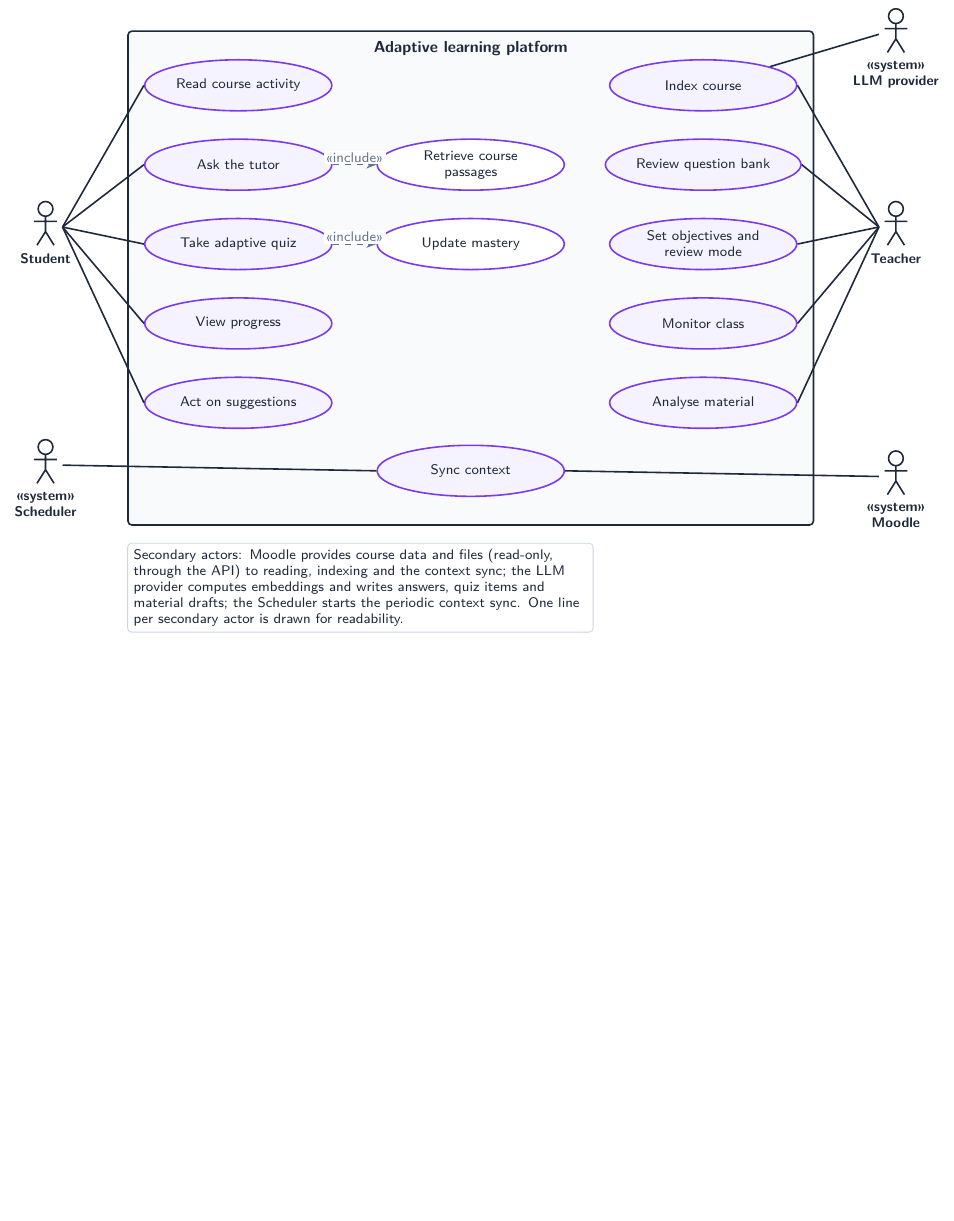
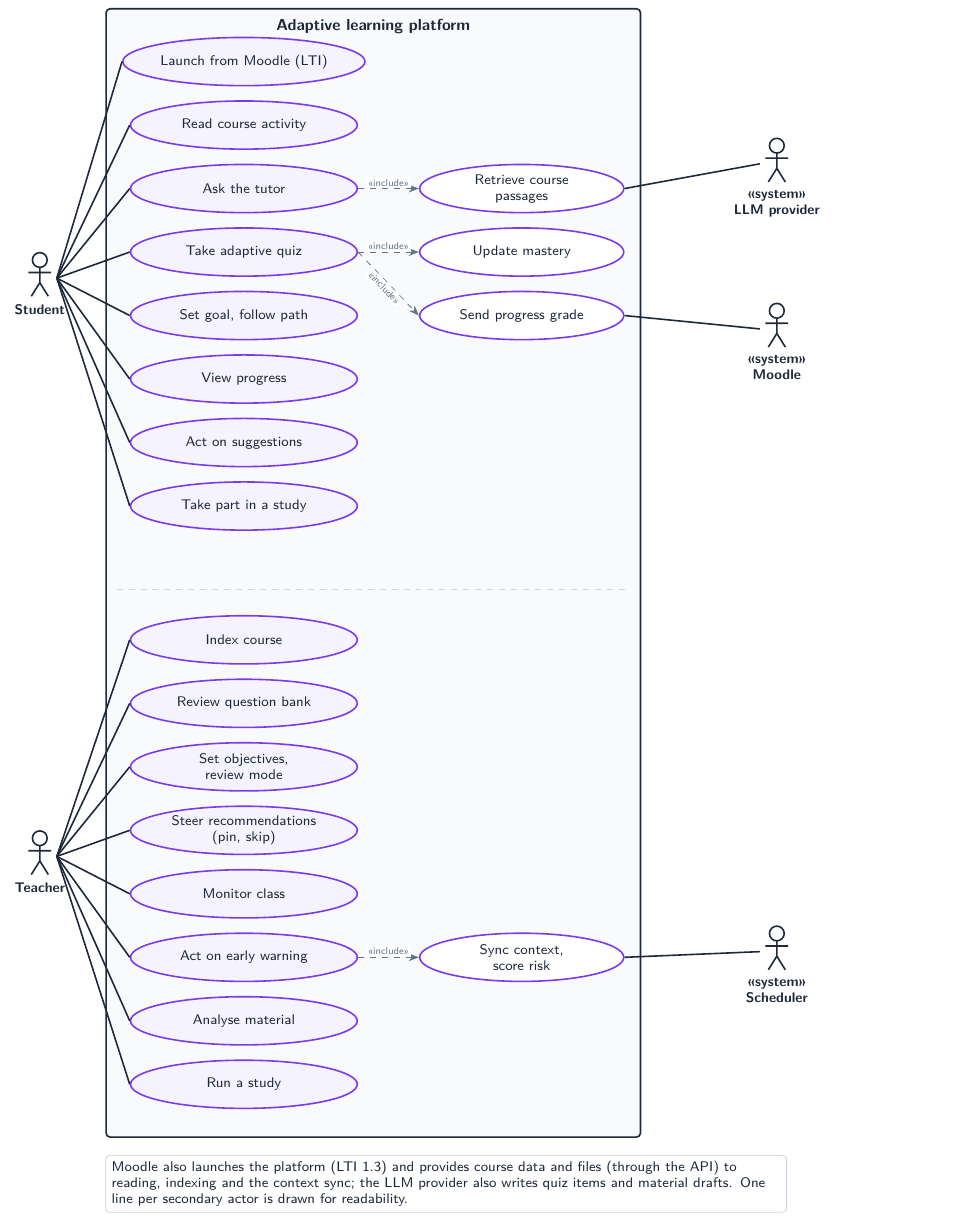
Before and after one commit to Abdeval/pfe-report, a LaTeX figure (figures/use-cases.tex): the whole page, the shorter picture padded with empty space. Compiled offline with pdfLaTeX.

Commit message:
feat(figures): vertical tutor graph and use cases (sprints 8-12 use cases added); multi-agent labels updated
Co-Authored-By: Claude Opus 5.5 <noreply@anthropic.com>

```diff
--- a/figures/use-cases.tex
+++ b/figures/use-cases.tex
@@ -1,49 +1,54 @@
 \documentclass[tikz,border=4pt]{standalone}
 \input{pfe-style}
+% Use cases, read top to bottom: the student's use cases, then the teacher's;
+% primary actors on the left, secondary (system) actors on the right.
 \begin{document}
 \begin{tikzpicture}[
-  uc/.style={usecase, minimum width=33mm, minimum height=9mm},
+  uc/.style={usecase, minimum width=40mm, minimum height=8.5mm},
+  inc/.style={usecase, fill=white, minimum width=36mm, minimum height=8.5mm},
   assoc/.style={draw=pInk, thick},
   dep/.style={draw=pMuted, dashed, -{Stealth[length=1.8mm]}},
-  dlbl/.style={font=\scriptsize, fill=white, inner sep=1pt, text=pMuted}]
-  % ---------------------------------------------------------------- student use cases (left column)
-  \node[uc] (s1) at (0, 4.8) {Read course activity};
-  \node[uc] (s2) at (0, 3.4) {Ask the tutor};
-  \node[uc] (s3) at (0, 2.0) {Take adaptive quiz};
-  \node[uc] (s4) at (0, 0.6) {View progress};
-  \node[uc] (s5) at (0,-0.8) {Act on suggestions};
-  % included use cases (middle)
-  \node[uc, fill=white] (i1) at (4.1, 3.4) {Retrieve course\\passages};
-  \node[uc, fill=white] (i2) at (4.1, 2.0) {Update mastery};
-  % ---------------------------------------------------------------- teacher use cases (right column)
-  \node[uc] (t1) at (8.2, 4.8) {Index course};
-  \node[uc] (t2) at (8.2, 3.4) {Review question bank};
-  \node[uc] (t3) at (8.2, 2.0) {Set objectives and\\review mode};
-  \node[uc] (t4) at (8.2, 0.6) {Monitor class};
-  \node[uc] (t5) at (8.2,-0.8) {Analyse material};
-  % scheduler
-  \node[uc] (c1) at (4.1,-2.0) {Sync context};
-  % system boundary
+  dlbl/.style={font=\tiny, fill=white, inner sep=1pt, text=pMuted}]
+  \def\dy{1.12}
+  % ---------------------------------------------------------------- student
+  \foreach \i/\t in {1/{Launch from Moodle (LTI)}, 2/{Read course activity}, 3/{Ask the tutor},
+                     4/{Take adaptive quiz}, 5/{Set goal, follow path}, 6/{View progress},
+                     7/{Act on suggestions}, 8/{Take part in a study}}
+    \node[uc] (s\i) at (0,{-(\i-1)*\dy}) {\t};
+  \node[inc] (i1) at (4.9,{-2*\dy}) {Retrieve course\\passages};
+  \node[inc] (i2) at (4.9,{-3*\dy}) {Update mastery};
+  \node[inc] (i3) at (4.9,{-4*\dy}) {Send progress grade};
+  \draw[dep] (s3) -- node[dlbl, above] {\guillemotleft include\guillemotright} (i1);
+  \draw[dep] (s4) -- node[dlbl, above] {\guillemotleft include\guillemotright} (i2);
+  \draw[dep] (s4.east) -- node[dlbl, below, sloped] {\guillemotleft include\guillemotright} (i3.west);
+  % ---------------------------------------------------------------- teacher
+  \def\ty{-10.2}
+  \foreach \i/\t in {1/{Index course}, 2/{Review question bank}, 3/{Set objectives,\\review mode},
+                     4/{Steer recommendations\\(pin, skip)}, 5/{Monitor class},
+                     6/{Act on early warning}, 7/{Analyse material}, 8/{Run a study}}
+    \node[uc] (t\i) at (0,{\ty-(\i-1)*\dy}) {\t};
+  \node[inc] (c1) at (4.9,{\ty-5*\dy}) {Sync context,\\score risk};
+  \draw[dep] (t6) -- node[dlbl, above] {\guillemotleft include\guillemotright} (c1);
+  % ---------------------------------------------------------------- system boundary
   \begin{scope}[on background layer]
-    \node[draw=pInk, thick, fill=pDataL, rounded corners=2pt, fit=(s1)(t1)(s5)(t5)(c1), inner xsep=8pt,
+    \node[draw=pInk, thick, fill=pDataL, rounded corners=2pt, fit=(s1)(i1)(t8)(c1), inner xsep=8pt,
       inner ysep=14pt, label={[anchor=north, font=\footnotesize\bfseries, yshift=-2pt]north:Adaptive learning platform}] (sys) {};
+    \draw[pLine, thick, dashed] ([xshift=2mm]sys.west |- 0,{-8*\dy-0.35}) -- ([xshift=-2mm]sys.east |- 0,{-8*\dy-0.35});
   \end{scope}
   % ---------------------------------------------------------------- actors
-  \actor{stu}{-3.4, 2.2}{Student}
-  \actor{tea}{11.6, 2.2}{Teacher}
-  \actor{mdl}{11.6,-2.2}{\guillemotleft system\guillemotright\\Moodle}
-  \actor{llm}{11.6, 5.6}{\guillemotleft system\guillemotright\\LLM provider}
-  \actor{sch}{-3.4,-2.0}{\guillemotleft system\guillemotright\\Scheduler}
-  % associations
-  \foreach \u in {s1,s2,s3,s4,s5} \draw[assoc] (stu-c) ++(0.3,0) -- (\u.west);
-  \foreach \u in {t1,t2,t3,t4,t5} \draw[assoc] (tea-c) ++(-0.3,0) -- (\u.east);
-  \draw[assoc] (sch-c) ++(0.3,0) -- (c1.west);
-  \draw[assoc] (llm-c) ++(-0.3,0) -- (t1.north east);
-  \draw[assoc] (mdl-c) ++(-0.3,0) -- (c1.east);
-  % includes
-  \draw[dep] (s2) -- node[dlbl, above] {\guillemotleft include\guillemotright} (i1);
-  \draw[dep] (s3) -- node[dlbl, above] {\guillemotleft include\guillemotright} (i2);
-  \node[note, anchor=north west, text=pInk, text width=80mm] at ([yshift=-3mm]sys.south west)
-    {Secondary actors: Moodle provides course data and files (read-only, through the API) to reading, indexing and the context sync; the LLM provider computes embeddings and writes answers, quiz items and material drafts; the Scheduler starts the periodic context sync. One line per secondary actor is drawn for readability.};
+  \actor{stu}{-3.6,{-3.5*\dy}}{Student}
+  \actor{tea}{-3.6,{\ty-3.5*\dy}}{Teacher}
+  \actor{mdl}{9.4,{-4.3*\dy}}{\guillemotleft system\guillemotright\\Moodle}
+  \actor{llm}{9.4,{-1.7*\dy}}{\guillemotleft system\guillemotright\\LLM provider}
+  \actor{sch}{9.4,{\ty-5*\dy}}{\guillemotleft system\guillemotright\\Scheduler}
+  \foreach \u in {s1,s2,s3,s4,s5,s6,s7,s8} \draw[assoc] (stu-c) ++(0.3,0) -- (\u.west);
+  \foreach \u in {t1,t2,t3,t4,t5,t6,t7,t8} \draw[assoc] (tea-c) ++(0.3,0) -- (\u.west);
+  \draw[assoc] (mdl-c) ++(-0.3,0) -- (i3.east);
+  \draw[assoc] (llm-c) ++(-0.3,0) -- (i1.east);
+  \draw[assoc] (sch-c) ++(-0.3,0) -- (c1.east);
+  \node[note, anchor=north west, text=pInk, text width=118mm] at ([yshift=-3mm]sys.south west)
+    {Moodle also launches the platform (LTI 1.3) and provides course data and files (through the API) to reading, indexing and the
+     context sync; the LLM provider also writes quiz items and material drafts. One line per
+     secondary actor is drawn for readability.};
 \end{tikzpicture}
 \end{document}
```
Also changed, not shown: chapters/chapter4/part1-conception.tex (+4 -2 lines), figures/multi-agent.tex (+2 -2 lines), figures/tutor-graph.tex (+3 -3 lines).
